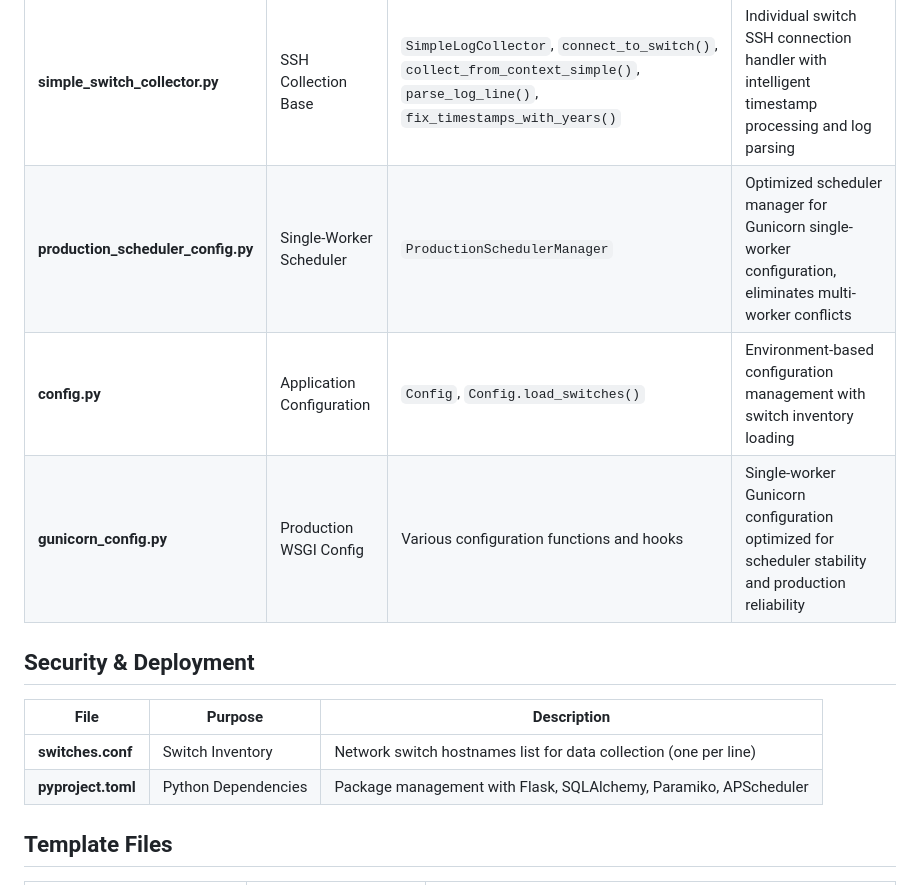
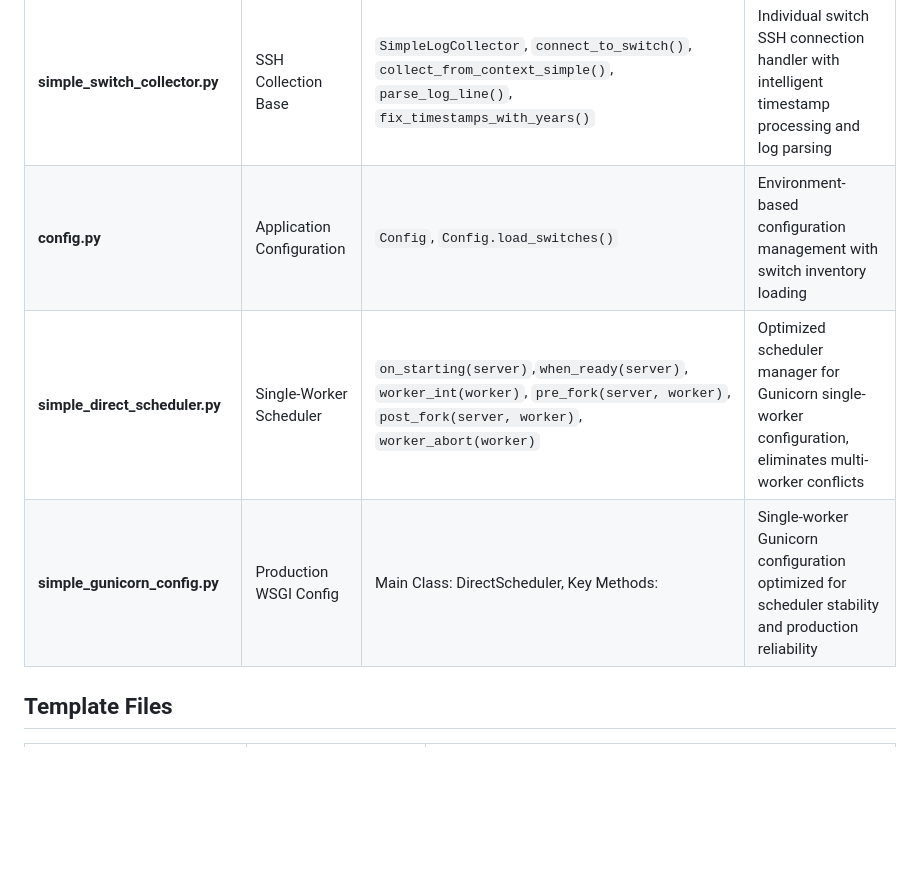
Before and after one commit to axxx75/Brocade-NsDevLog, a Markdown page: PROJECT_STRUCTURE.md, the part around the change. GitHub-like rendering; blank space fills up the shorter version.

```diff
--- a/PROJECT_STRUCTURE.md
+++ b/PROJECT_STRUCTURE.md
@@ -9,16 +9,10 @@
 | **final_working_collector.py** | Parallel Collection Engine | `get_thread_db_session()`, `process_single_switch()`, `run_simple_collection()` | Parallel 4-switch log collection with thread-safe PostgreSQL integration and error isolation |
 | **device_lookup_optimized.py** | Authentic Device Lookup | `DeviceLookupOptimized`, `extract_slot_port_from_entry()`, `lookup_alias_and_node_symbol()`, `refresh_device_port_data()` | SQLite-indexed device lookup with authentic SanNav container data access, LRU cache, and NPIV intelligence |
 | **simple_switch_collector.py** | SSH Collection Base | `SimpleLogCollector`, `connect_to_switch()`, `collect_from_context_simple()`, `parse_log_line()`, `fix_timestamps_with_years()` | Individual switch SSH connection handler with intelligent timestamp processing and log parsing |
-| **production_scheduler_config.py** | Single-Worker Scheduler | `ProductionSchedulerManager` | Optimized scheduler manager for Gunicorn single-worker configuration, eliminates multi-worker conflicts |
 | **config.py** | Application Configuration | `Config`, `Config.load_switches()` | Environment-based configuration management with switch inventory loading |
-| **gunicorn_config.py** | Production WSGI Config | Various configuration functions and hooks | Single-worker Gunicorn configuration optimized for scheduler stability and production reliability |
+| **simple_direct_scheduler.py** | Single-Worker Scheduler | `on_starting(server)`,`when_ready(server)`, `worker_int(worker)`, `pre_fork(server, worker)`, `post_fork(server, worker)`, `worker_abort(worker)`  | Optimized scheduler manager for Gunicorn single-worker configuration, eliminates multi-worker conflicts |
+| **simple_gunicorn_config.py** | Production WSGI Config | Main Class: DirectScheduler, Key Methods:  | Single-worker Gunicorn configuration optimized for scheduler stability and production reliability |
 
-## Security & Deployment
-
-| File | Purpose | Description |
-|------|---------|-------------|
-| **switches.conf** | Switch Inventory | Network switch hostnames list for data collection (one per line) |
-| **pyproject.toml** | Python Dependencies | Package management with Flask, SQLAlchemy, Paramiko, APScheduler |
 
 ## Template Files
 
```
